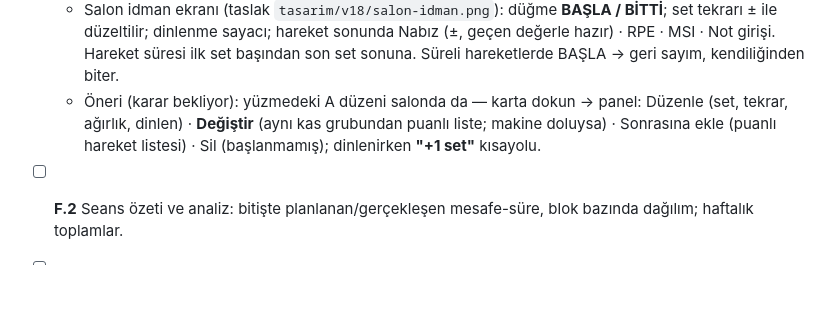
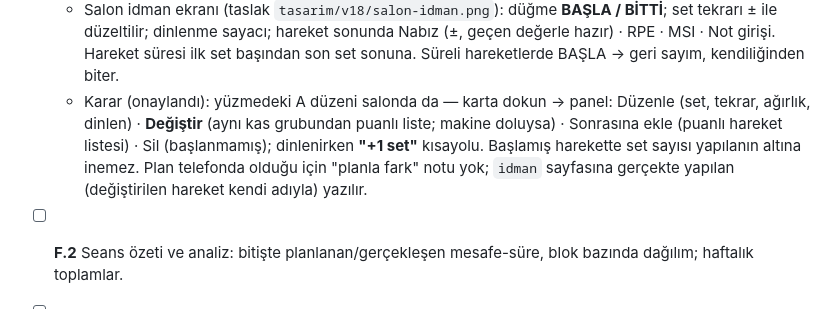
Before and after one commit to seyfettinkarakaya/Claude, a Markdown page: IS_LISTESI.md, the part around the change. GitHub-like rendering; blank space fills up the shorter version.

Commit message:
İş listesi: salonda ekle/değiştir/sil onaylandı
Co-Authored-By: Claude Opus 5.5 <noreply@anthropic.com>
Claude-Session: https://claude.ai/code/session_01RZy5iPaCnnfAqxewCsrLXJ

```diff
--- a/IS_LISTESI.md
+++ b/IS_LISTESI.md
@@ -79,9 +79,11 @@ Sürüm 10.5 (onaylandı; büyük sürümle birlikte):
   - Salon idman ekranı (taslak `tasarim/v18/salon-idman.png`): düğme **BAŞLA / BİTTİ**; set tekrarı ± ile
     düzeltilir; dinlenme sayacı; hareket sonunda Nabız (±, geçen değerle hazır) · RPE · MSI · Not girişi.
     Hareket süresi ilk set başından son set sonuna. Süreli hareketlerde BAŞLA → geri sayım, kendiliğinden biter.
-  - Öneri (karar bekliyor): yüzmedeki A düzeni salonda da — karta dokun → panel: Düzenle (set, tekrar,
+  - Karar (onaylandı): yüzmedeki A düzeni salonda da — karta dokun → panel: Düzenle (set, tekrar,
     ağırlık, dinlen) · **Değiştir** (aynı kas grubundan puanlı liste; makine doluysa) · Sonrasına ekle
     (puanlı hareket listesi) · Sil (başlanmamış); dinlenirken **"+1 set"** kısayolu.
+    Başlamış harekette set sayısı yapılanın altına inemez. Plan telefonda olduğu için "planla fark" notu yok;
+    `idman` sayfasına gerçekte yapılan (değiştirilen hareket kendi adıyla) yazılır.
 
 - [ ] **F.2** Seans özeti ve analiz: bitişte planlanan/gerçekleşen mesafe-süre,
   blok bazında dağılım; haftalık toplamlar.
```
